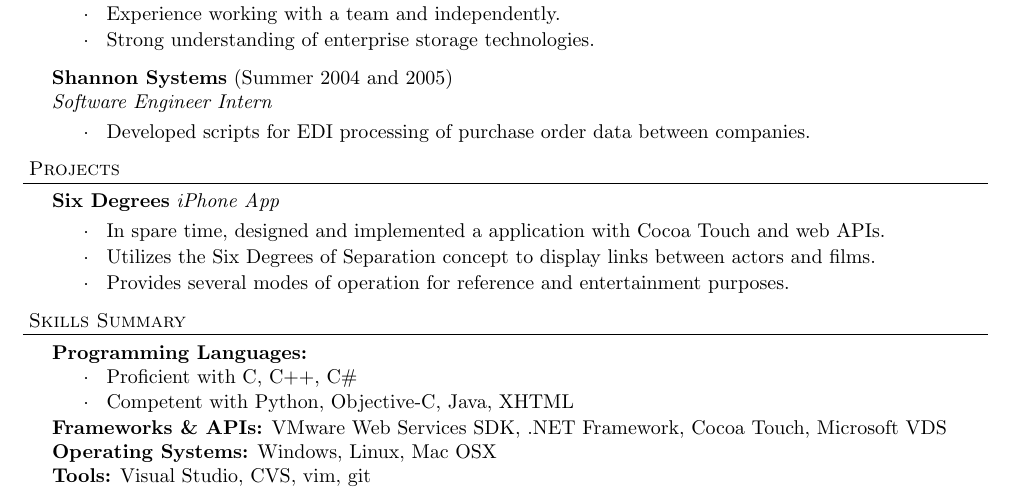
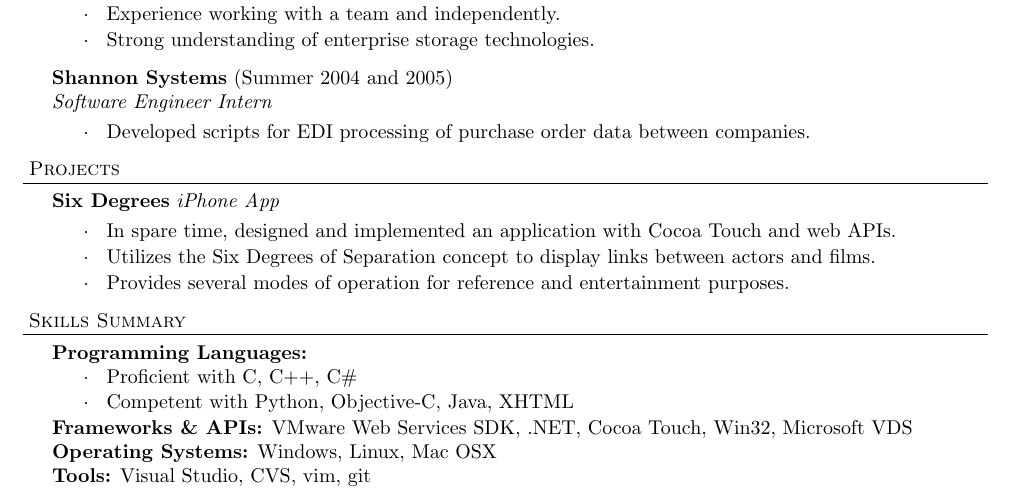
Before and after one commit to brianpartridge/resume, a LaTeX CV (brian_partridge_resume.tex): part of the page, cut so that both start at the same text. Compiled offline with pdfLaTeX.

Commit message:
fixed a/an typo

```diff
--- a/brian_partridge_resume.tex
+++ b/brian_partridge_resume.tex
@@ -108,7 +108,7 @@ Selected Coursework:
 \header{Projects}
 \project{Six Degrees}{iPhone App}{
 \begin{achievements}
-  \item In spare time, designed and implemented a application with Cocoa Touch and web APIs.
+  \item In spare time, designed and implemented an application with Cocoa Touch and web APIs.
   \item Utilizes the Six Degrees of Separation concept to display links between actors and films.
   \item Provides several modes of operation for reference and entertainment purposes.
 \end{achievements}}
@@ -123,7 +123,7 @@ Selected Coursework:
 \end{achievements}
 \vspace{-3pt}
 
-\textbf{Frameworks \& APIs:} VMware Web Services SDK, .NET Framework, Cocoa Touch, Microsoft VDS\\
+\textbf{Frameworks \& APIs:} VMware Web Services SDK, .NET, Cocoa Touch, Win32, Microsoft VDS\\
 
 \textbf{Operating Systems:} Windows, Linux, Mac OSX\\
 
```
Also changed, not shown: brian_partridge_resume.pdf.
